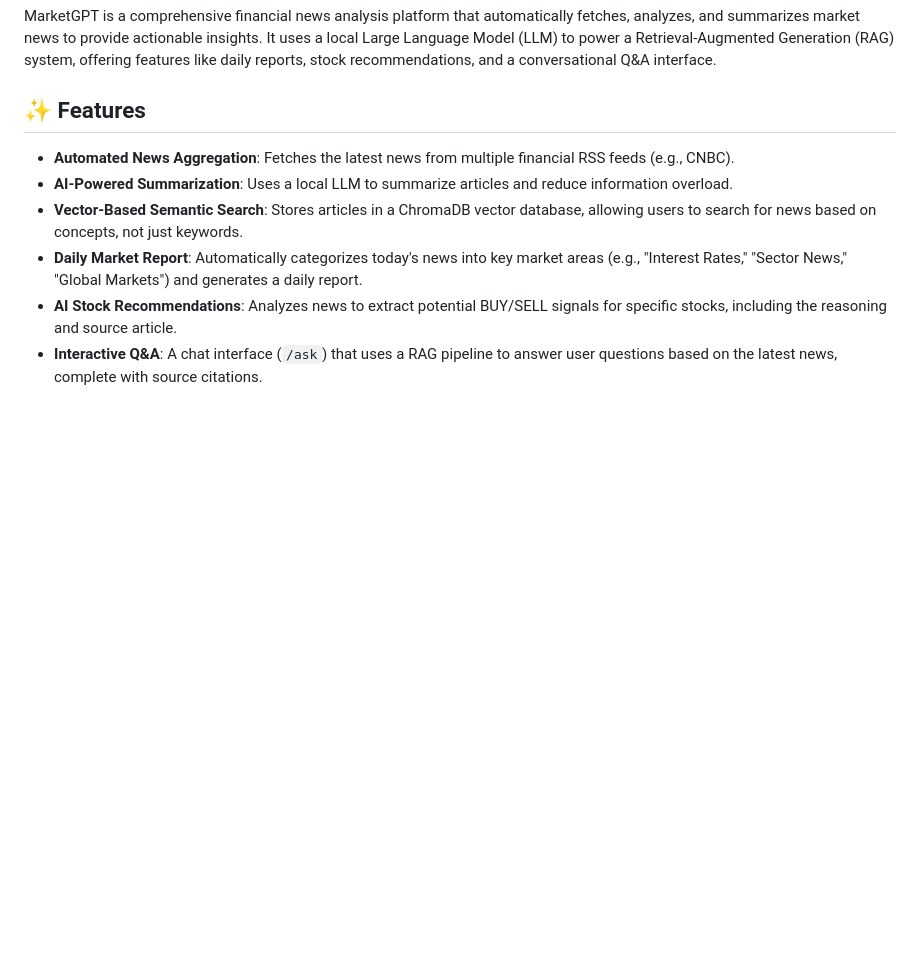
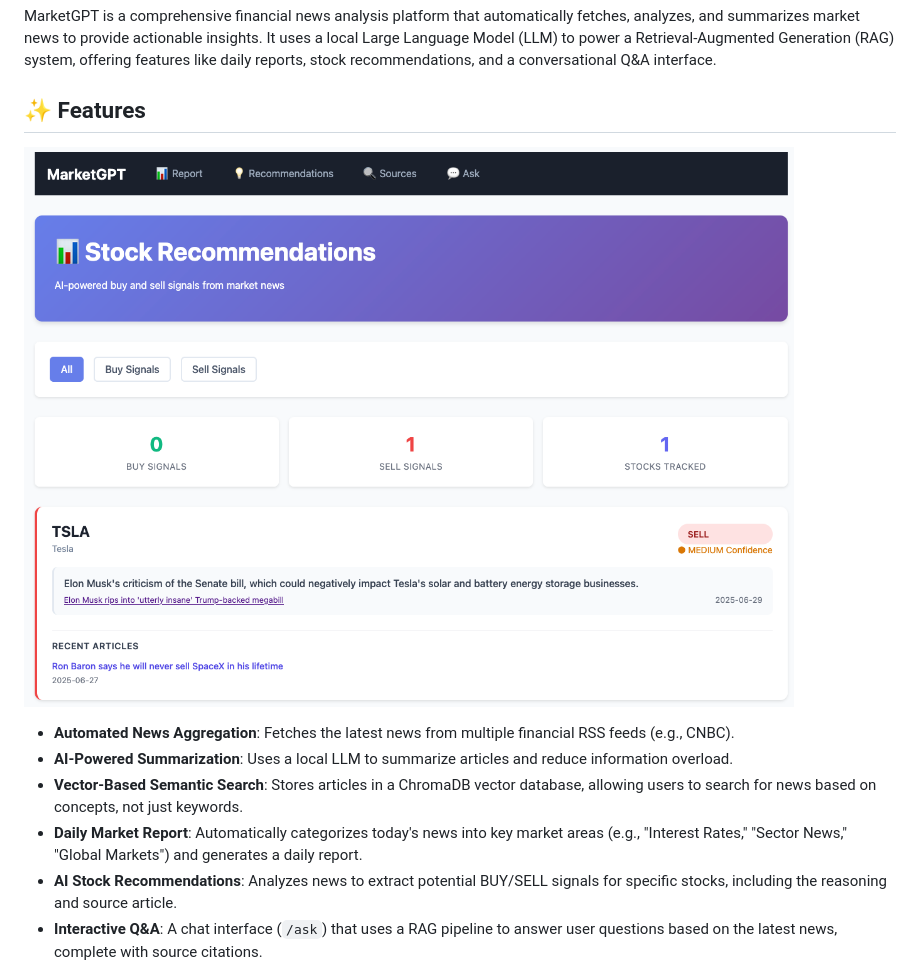
Before and after one commit to JHenzi/MarketGPT, a Markdown page: README.md, the part around the change printed below. GitHub-like rendering; pictures changed too: images/recommendations.png (added); blank space fills up the shorter version.

```diff
--- a/README.md
+++ b/README.md
@@ -3,6 +3,8 @@
 MarketGPT is a comprehensive financial news analysis platform that automatically fetches, analyzes, and summarizes market news to provide actionable insights. It uses a local Large Language Model (LLM) to power a Retrieval-Augmented Generation (RAG) system, offering features like daily reports, stock recommendations, and a conversational Q&A interface.
 
 ## ✨ Features
+
+![Recommendations](/images/recommendations.png)
 
 - **Automated News Aggregation**: Fetches the latest news from multiple financial RSS feeds (e.g., CNBC).
 - **AI-Powered Summarization**: Uses a local LLM to summarize articles and reduce information overload.
```
Also changed, not shown: other parts of README.md (+10 -10 lines), market_report.md (+56 -14 lines), images/buy.png (added).
